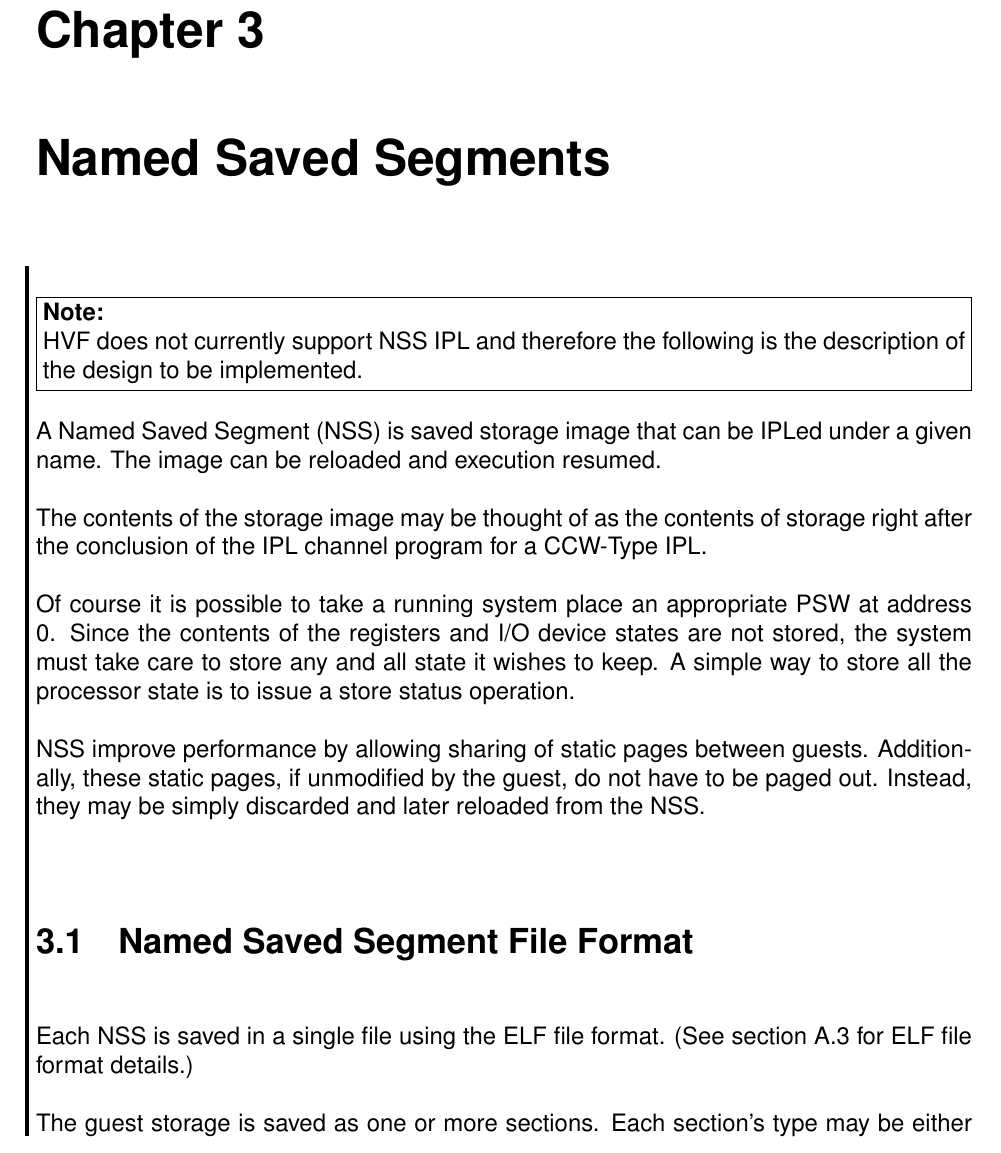
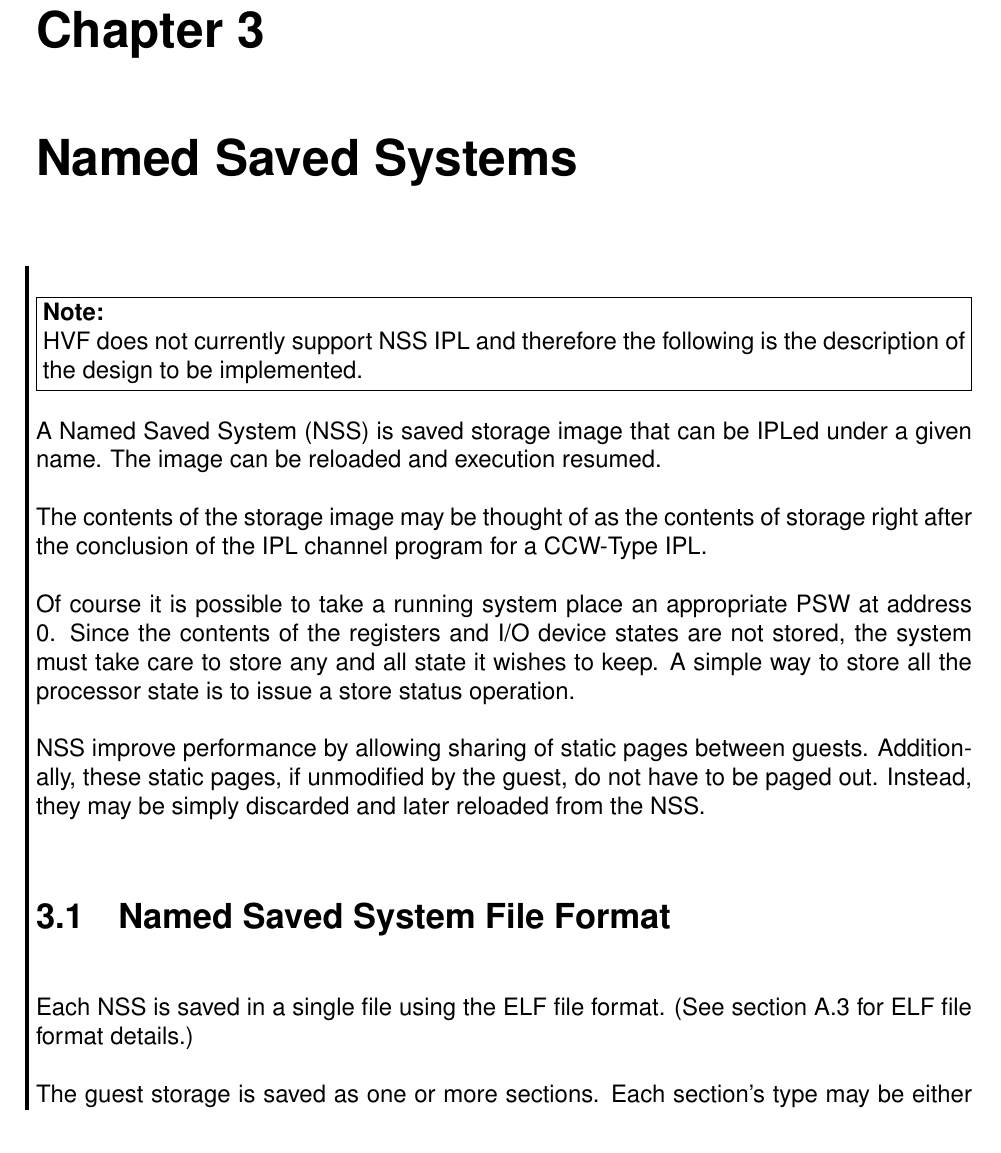
Before and after one commit to jeffpc/hvf, a LaTeX book (doc/manual/manual.tex, which reads doc/manual/cp-nss.tex): part of page 19 of 44, cut so that both start at the same text. Compiled offline with pdfLaTeX.

Commit message:
manual: fix NSS acronym
NSS really should be 'named saved system' not 'segment'

Signed-off-by: Josef 'Jeff' Sipek <jeffpc@josefsipek.net>

```diff
--- a/doc/manual/cp-nss.tex
+++ b/doc/manual/cp-nss.tex
@@ -1,10 +1,10 @@
-\chapter{Named Saved Segments}
+\chapter{Named Saved Systems}
 \label{chap:cp-nss}
 \cbstart
 \note{HVF does not currently support NSS IPL and therefore the following is
 	the description of the design to be implemented.}
 
-A Named Saved Segment (NSS) is saved storage image that can be IPLed under a
+A Named Saved System (NSS) is saved storage image that can be IPLed under a
 given name.  The image can be reloaded and execution resumed.
 
 The contents of the storage image may be thought of as the contents of
@@ -22,7 +22,7 @@ Additionally, these static pages, if unmodified by the guest, do not have to
 be paged out.  Instead, they may be simply discarded and later reloaded from
 the NSS.
 
-\section{Named Saved Segment File Format}
+\section{Named Saved System File Format}
 Each NSS is saved in a single file using the ELF file format.  (See
 section~\ref{sec:elf} for ELF file format details.)
 
```
